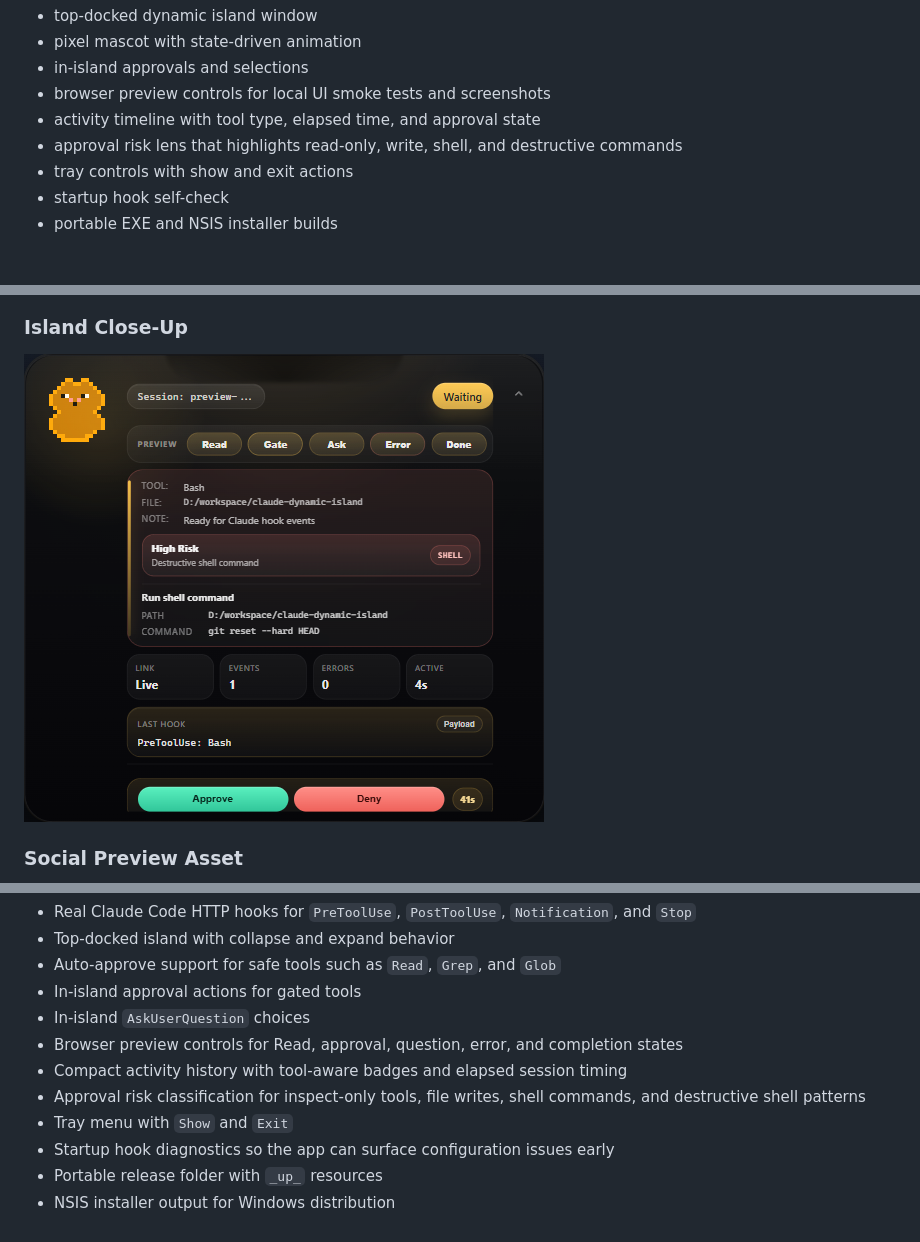
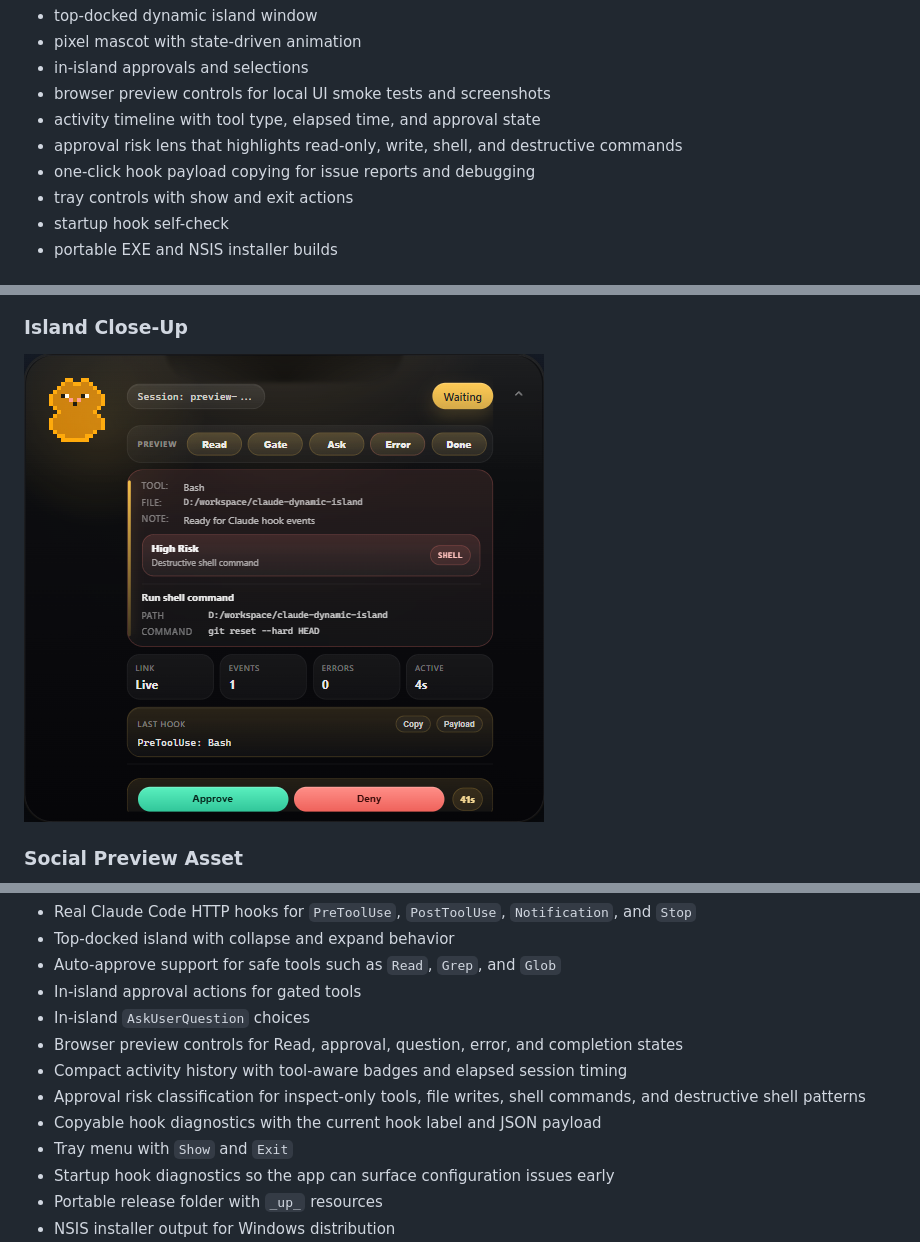
Before and after one commit to zxygeitio/claude-dynamic-island, a Markdown page: README.md, 3 parts joined by grey strips. Drawn GitHub-style; pictures changed too: docs/images/island-inline.png.

Commit message:
Add copyable hook diagnostics

```diff
--- a/README.md
+++ b/README.md
@@ -16,6 +16,7 @@ Claude Code is powerful, but its hook events usually live in the terminal. This
 - browser preview controls for local UI smoke tests and screenshots
 - activity timeline with tool type, elapsed time, and approval state
 - approval risk lens that highlights read-only, write, shell, and destructive commands
+- one-click hook payload copying for issue reports and debugging
 - tray controls with show and exit actions
 - startup hook self-check
 - portable EXE and NSIS installer builds
@@ -44,6 +45,7 @@ Claude Code is powerful, but its hook events usually live in the terminal. This
 - Browser preview controls for Read, approval, question, error, and completion states
 - Compact activity history with tool-aware badges and elapsed session timing
 - Approval risk classification for inspect-only tools, file writes, shell commands, and destructive shell patterns
+- Copyable hook diagnostics with the current hook label and JSON payload
 - Tray menu with `Show` and `Exit`
 - Startup hook diagnostics so the app can surface configuration issues early
 - Portable release folder with `_up_` resources
```
Also changed, not shown: 5 other files.
